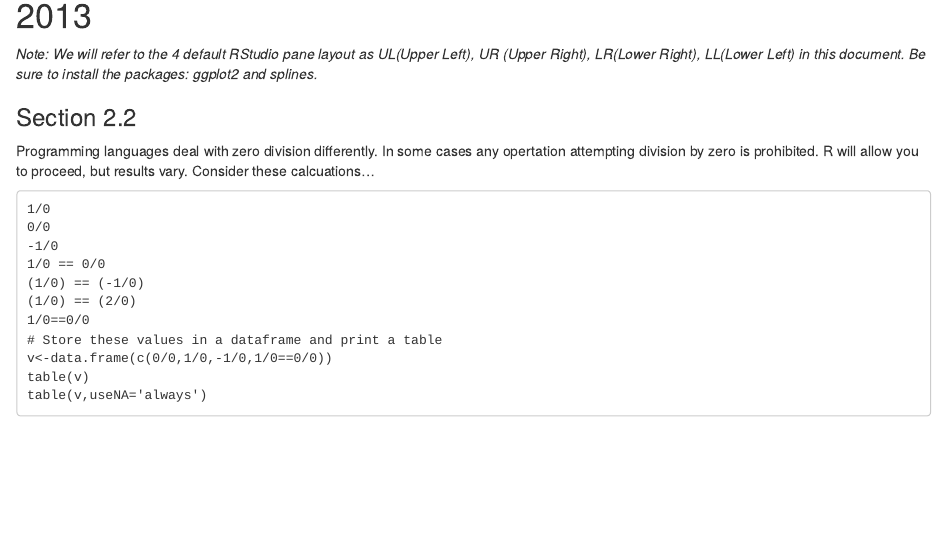
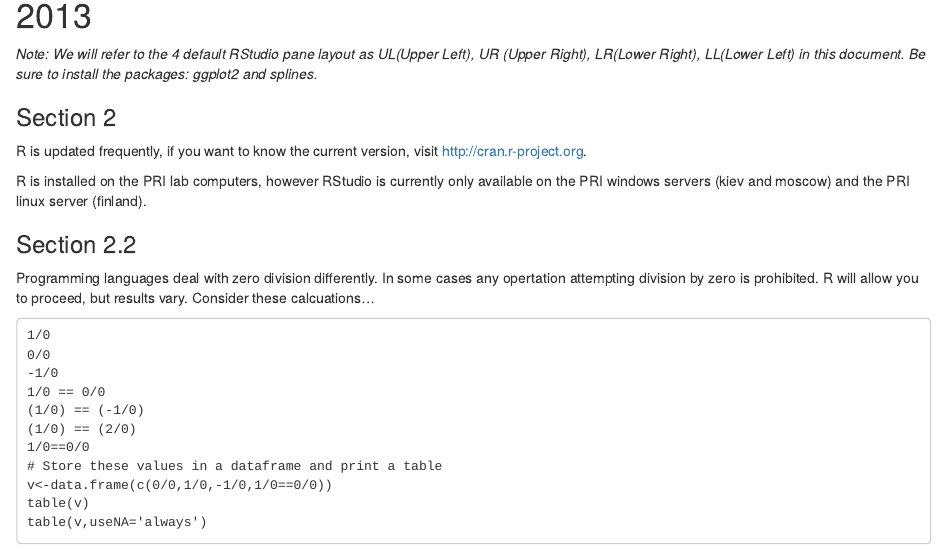
Before and after one commit to xn8spicer/rLab, an R Markdown document (IntroducingRsupplement.Rmd): the page in a window 1100 px wide, from 60 px down. Rendered offline with R 4.5, knitr and Pandoc, with nearby package versions.

Commit message:
wednesdayoffice

```diff
--- a/IntroducingRsupplement.Rmd
+++ b/IntroducingRsupplement.Rmd
@@ -1,6 +1,11 @@
 Supplement to "Introducing R" for PRI workshop January 2013
 ===========================================================
 *Note: We will refer to the 4 default RStudio pane layout as UL(Upper Left), UR (Upper Right), LR(Lower Right), LL(Lower Left) in this document.  Be sure to install the packages: ggplot2 and splines.*
+
+### Section 2
+R is updated frequently, if you want to know the current version, visit [http://cran.r-project.org](http://cran.r-project.org).
+
+R is installed on the PRI lab computers, however RStudio is currently only available on the PRI windows servers (kiev and moscow) and the PRI linux server (finland).
 
 ### Section 2.2
 Programming languages deal with zero division differently.  In some cases any opertation attempting division by zero is prohibited.  R will allow you to proceed, but results vary.  Consider these calcuations...
```
